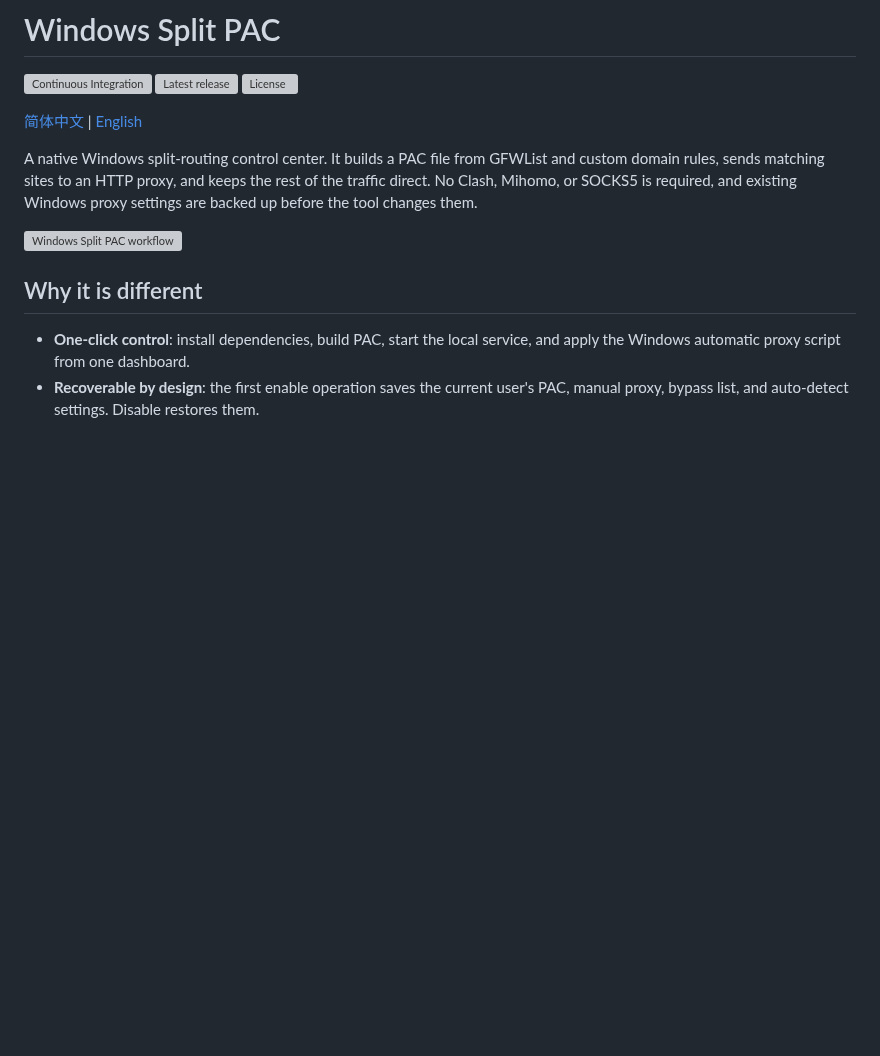
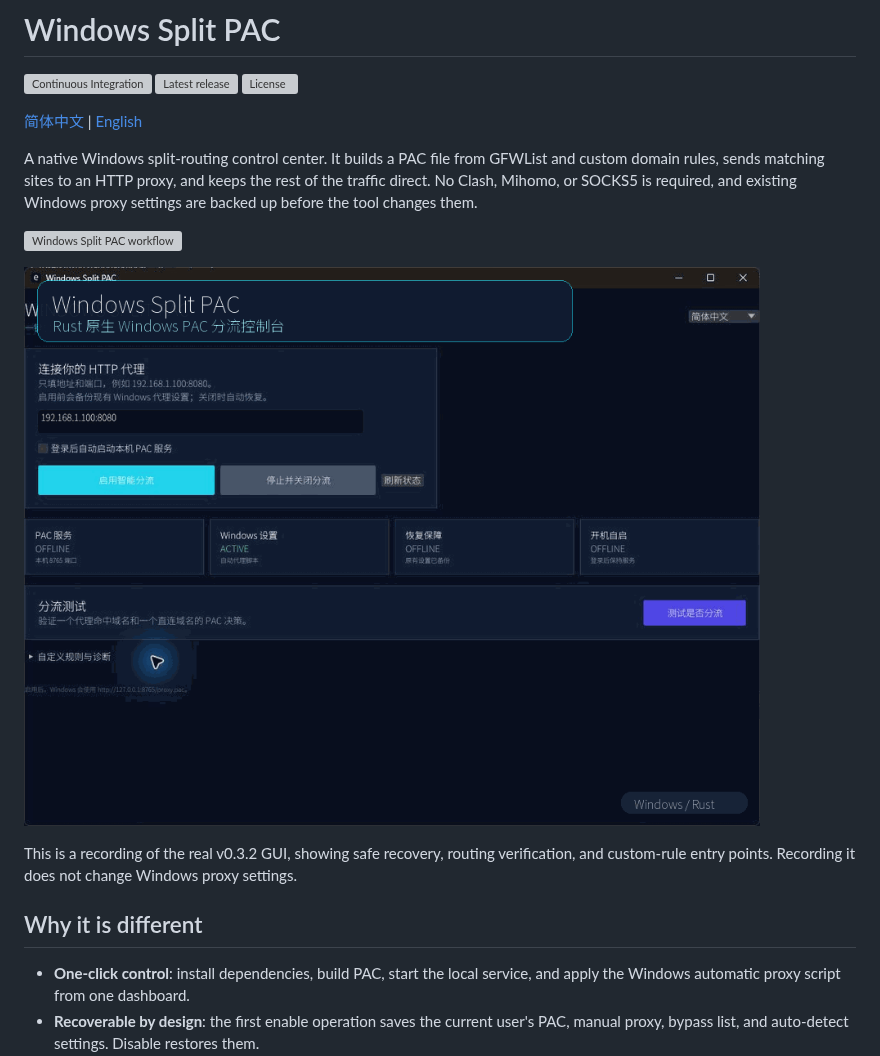
Before and after one commit to FuzzySoul/windows-split-pac, a Markdown page: README.en.md, the part around the change. GitHub-like rendering; pictures changed too: assets/demo.gif (added); blank space fills up the shorter version; grey boxes are pictures that could not be loaded.

Commit message:
docs: add real GUI demo animation

```diff
--- a/README.en.md
+++ b/README.en.md
@@ -9,6 +9,10 @@
 A native Windows split-routing control center. It builds a PAC file from GFWList and custom domain rules, sends matching sites to an HTTP proxy, and keeps the rest of the traffic direct. No Clash, Mihomo, or SOCKS5 is required, and existing Windows proxy settings are backed up before the tool changes them.
 
 ![Windows Split PAC workflow](assets/workflow.svg)
+
+![Windows Split PAC real GUI demo](assets/demo.gif)
+
+This is a recording of the real v0.3.2 GUI, showing safe recovery, routing verification, and custom-rule entry points. Recording it does not change Windows proxy settings.
 
 ## Why it is different
 
```
Also changed, not shown: README.md (+4 -0 lines).
